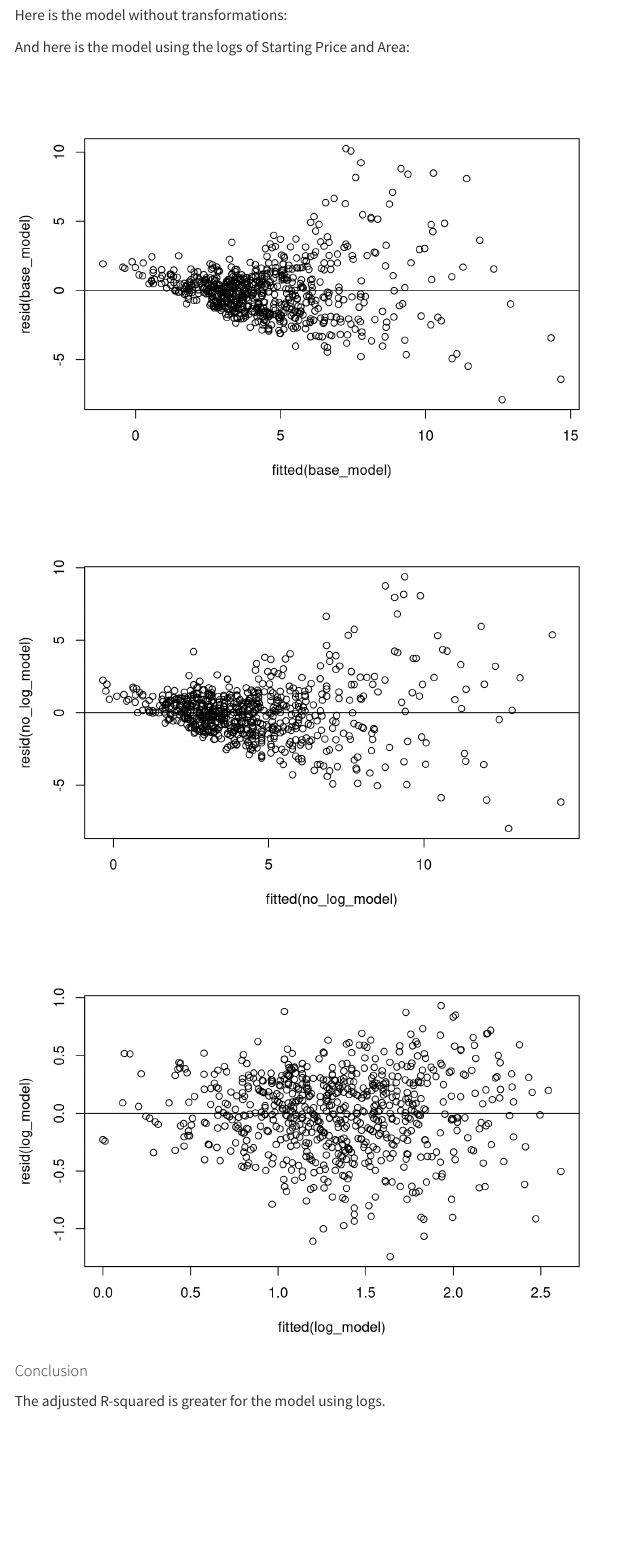
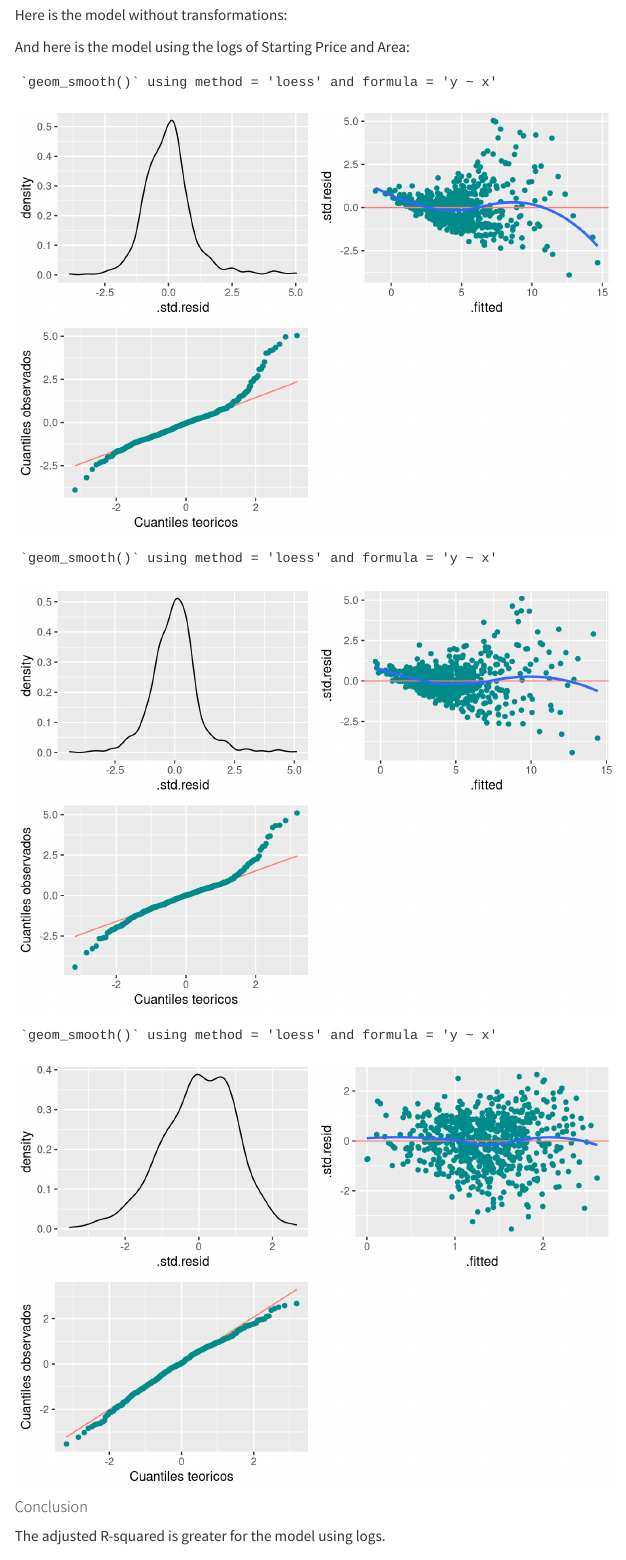
Before and after one commit to hiramRV/Assigment-2, a Quarto document (SDA Assignment 2.qmd): the page in a window 1100 px wide, from 5790 px down. Rendered offline with R 4.5, knitr and Pandoc in place of Quarto, with nearby package versions.

Commit message:
Update SDA Assignment 2.qmd

````diff
--- a/SDA Assignment 2.qmd
+++ b/SDA Assignment 2.qmd
@@ -19,6 +19,8 @@ execute:
 library(readxl)
 library(tidyverse)
 library(ggplot2)
+library(cowplot)
+library(broom)
 data <- read_excel("dataset01.xlsx")
 test <- read_excel("test.xlsx")
 
@@ -266,19 +268,86 @@ m3 <- lm(log(STARTING_PRICE) ~ REGION + TYPE + BALCONY + ROOMS + log(AREA) +
           TYPE*BALCONY + TYPE*ROOMS + TYPE*log(AREA) +
           BALCONY*ROOMS + BALCONY*log(AREA) +
           ROOMS*log(AREA), data = data)
+
 log_model <- step(m3, direction = "backward", trace = 0)
 #summary(log_model)
 ```
+
+
 ```{r}
 #Graphs
-plot(fitted(base_model), resid(base_model))
-abline(0,0)
+model1_aug <- augment(base_model)
 
-plot(fitted(no_log_model), resid(no_log_model))
-abline(0,0)
+obj1 <-
+  model1_aug %>%
+  ggplot(aes(.std.resid)) +
+  geom_density()
 
-plot(fitted(log_model), resid(log_model))
-abline(0,0)
+obj2 <-
+  model1_aug %>%
+  ggplot(aes(x = .fitted, y = .std.resid))+
+  geom_point(color = "cyan4") +
+  geom_hline(yintercept = 0, color = "salmon") +
+  geom_smooth(se = F)
+
+obj3 <-
+  model1_aug %>%
+  ggplot(aes(sample = .std.resid)) +
+  geom_qq_line(color = "salmon") +
+  geom_qq(color = "cyan4") +
+  labs(x = "Cuantiles teoricos",
+       y = "Cuantiles observados")
+
+plot_grid(obj1, obj2, obj3)
+
+model2_aug <- augment(no_log_model)
+
+obj1 <-
+  model2_aug %>%
+  ggplot(aes(.std.resid)) +
+  geom_density()
+
+obj2 <-
+  model2_aug %>%
+  ggplot(aes(x = .fitted, y = .std.resid))+
+  geom_point(color = "cyan4") +
+  geom_hline(yintercept = 0, color = "salmon") +
+  geom_smooth(se = F)
+
+obj3 <-
+  model2_aug %>%
+  ggplot(aes(sample = .std.resid)) +
+  geom_qq_line(color = "salmon") +
+  geom_qq(color = "cyan4") +
+  labs(x = "Cuantiles teoricos",
+       y = "Cuantiles observados")
+
+plot_grid(obj1, obj2, obj3)
+
+model3_aug <- augment(log_model)
+
+obj1 <-
+  model3_aug %>%
+  ggplot(aes(.std.resid)) +
+  geom_density()
+
+obj2 <-
+  model3_aug %>%
+  ggplot(aes(x = .fitted, y = .std.resid))+
+  geom_point(color = "cyan4") +
+  geom_hline(yintercept = 0, color = "salmon") +
+  geom_smooth(se = F)
+
+obj3 <-
+  model3_aug %>%
+  ggplot(aes(sample = .std.resid)) +
+  geom_qq_line(color = "salmon") +
+  geom_qq(color = "cyan4") +
+  labs(x = "Cuantiles teoricos",
+       y = "Cuantiles observados")
+
+plot_grid(obj1, obj2, obj3)
+
 ```
 
 
````
